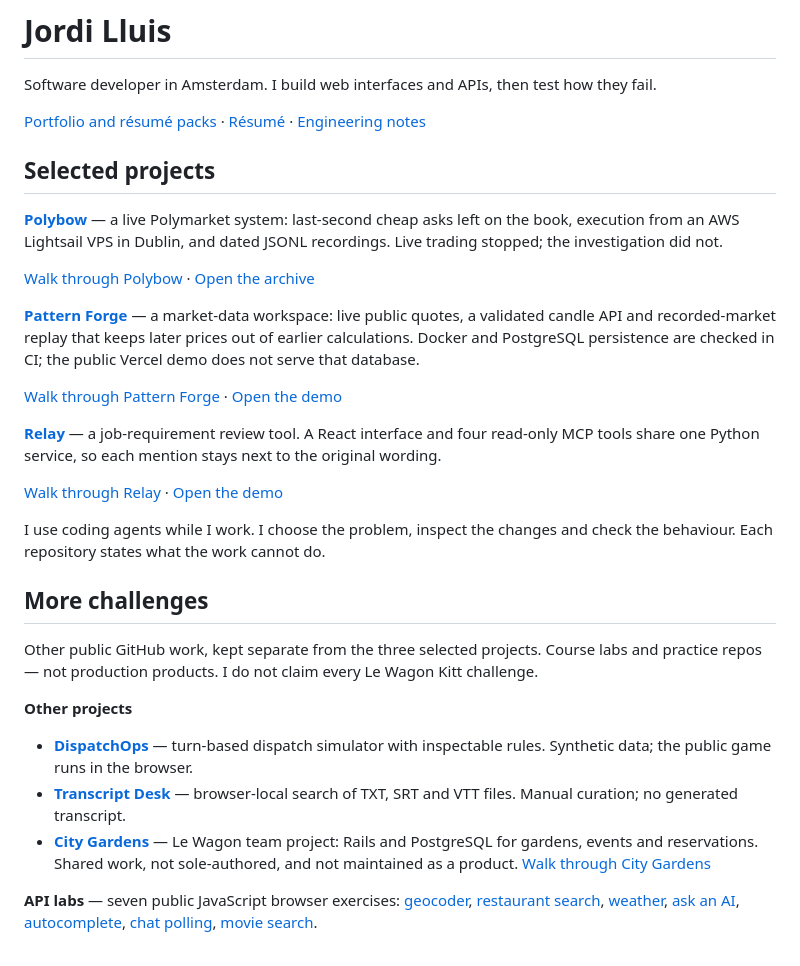
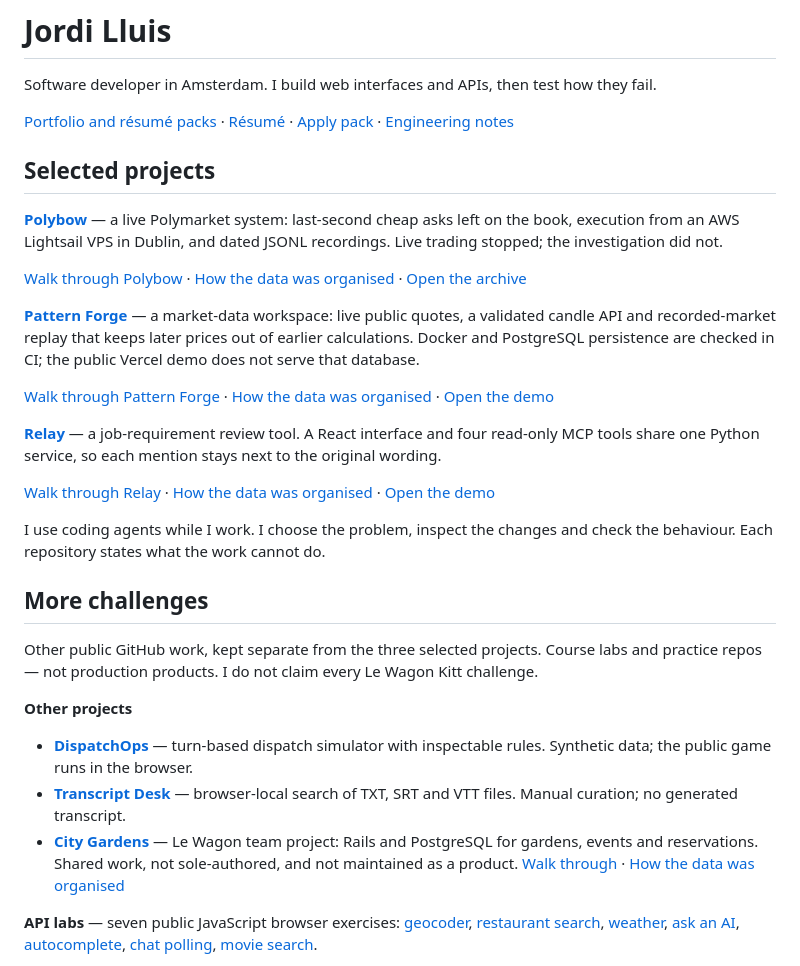
Before and after one commit to coder058/coder058, a Markdown page: README.md, the part around the change. Rendered like a GitHub page.

Commit message:
Point the profile at data tables and the apply pack.
The bot and a recruiter should reach the same public files.

Co-authored-by: Cursor <cursoragent@cursor.com>

```diff
--- a/README.md
+++ b/README.md
@@ -2,21 +2,21 @@
 
 Software developer in Amsterdam. I build web interfaces and APIs, then test how they fail.
 
-[Portfolio and résumé packs](https://coder058.github.io/profile/) · [Résumé](https://coder058.github.io/profile/resume.html) · [Engineering notes](ENGINEERING.md)
+[Portfolio and résumé packs](https://coder058.github.io/profile/) · [Résumé](https://coder058.github.io/profile/resume.html) · [Apply pack](https://coder058.github.io/profile/apply-pack.json) · [Engineering notes](ENGINEERING.md)
 
 ## Selected projects
 
 **[Polybow](https://github.com/coder058/polybow-case-study)** — a live Polymarket system: last-second cheap asks left on the book, execution from an AWS Lightsail VPS in Dublin, and dated JSONL recordings. Live trading stopped; the investigation did not.
 
-[Walk through Polybow](https://coder058.github.io/profile/projects/polybow.html) · [Open the archive](https://polybow-archive.vercel.app/)
+[Walk through Polybow](https://coder058.github.io/profile/projects/polybow.html) · [How the data was organised](https://coder058.github.io/profile/projects/polybow.html#data) · [Open the archive](https://polybow-archive.vercel.app/)
 
 **[Pattern Forge](https://github.com/coder058/pattern-forge)** — a market-data workspace: live public quotes, a validated candle API and recorded-market replay that keeps later prices out of earlier calculations. Docker and PostgreSQL persistence are checked in CI; the public Vercel demo does not serve that database.
 
-[Walk through Pattern Forge](https://coder058.github.io/profile/projects/pattern-forge.html) · [Open the demo](https://pattern-forge-five.vercel.app/)
+[Walk through Pattern Forge](https://coder058.github.io/profile/projects/pattern-forge.html) · [How the data was organised](https://coder058.github.io/profile/projects/pattern-forge.html#data) · [Open the demo](https://pattern-forge-five.vercel.app/)
 
 **[Relay](https://github.com/coder058/relay)** — a job-requirement review tool. A React interface and four read-only MCP tools share one Python service, so each mention stays next to the original wording.
 
-[Walk through Relay](https://coder058.github.io/profile/projects/relay.html) · [Open the demo](https://relay-ten-zeta.vercel.app/)
+[Walk through Relay](https://coder058.github.io/profile/projects/relay.html) · [How the data was organised](https://coder058.github.io/profile/projects/relay.html#data) · [Open the demo](https://relay-ten-zeta.vercel.app/)
 
 I use coding agents while I work. I choose the problem, inspect the changes and check the behaviour. Each repository states what the work cannot do.
 
@@ -28,7 +28,7 @@ Other public GitHub work, kept separate from the three selected projects. Course
 
 - **[DispatchOps](https://github.com/coder058/dispatchops)** — turn-based dispatch simulator with inspectable rules. Synthetic data; the public game runs in the browser.
 - **[Transcript Desk](https://github.com/coder058/transcript-desk)** — browser-local search of TXT, SRT and VTT files. Manual curation; no generated transcript.
-- **[City Gardens](https://github.com/justdevelopin/CityGardens)** — Le Wagon team project: Rails and PostgreSQL for gardens, events and reservations. Shared work, not sole-authored, and not maintained as a product. [Walk through City Gardens](https://coder058.github.io/profile/projects/city-gardens.html)
+- **[City Gardens](https://github.com/justdevelopin/CityGardens)** — Le Wagon team project: Rails and PostgreSQL for gardens, events and reservations. Shared work, not sole-authored, and not maintained as a product. [Walk through](https://coder058.github.io/profile/projects/city-gardens.html) · [How the data was organised](https://coder058.github.io/profile/projects/city-gardens.html#data)
 
 **API labs** — seven public JavaScript browser exercises: [geocoder](https://github.com/coder058/js-geocoder), [restaurant search](https://github.com/coder058/js-fork-restaurants), [weather](https://github.com/coder058/js-weather), [ask an AI](https://github.com/coder058/js-ask-an-ai), [autocomplete](https://github.com/coder058/js-ajax-autocomplete), [chat polling](https://github.com/coder058/js-anonymous-chat), [movie search](https://github.com/coder058/js-ajax-search).
 
```
